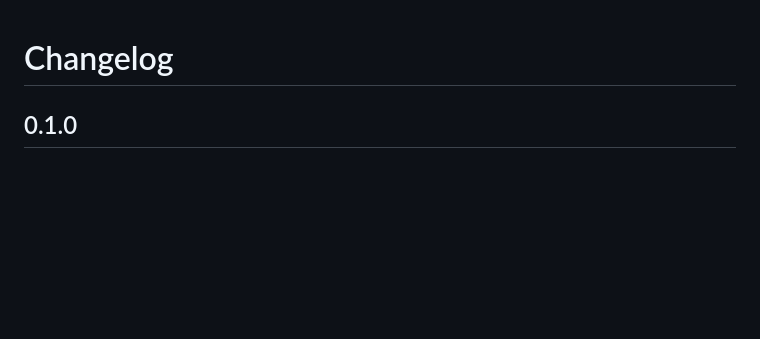
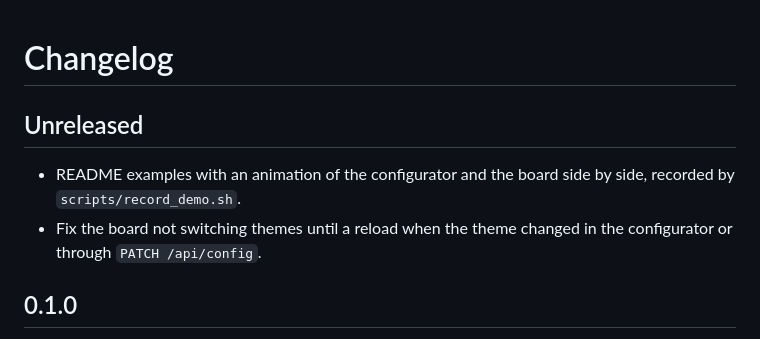
Before and after one commit to discoposse/deskboard, a Markdown page: CHANGELOG.md, the part around the change. Rendered like a GitHub page; blank space fills up the shorter version.

```diff
--- a/CHANGELOG.md
+++ b/CHANGELOG.md
@@ -1,4 +1,9 @@
 # Changelog
+
+## Unreleased
+
+- README examples with an animation of the configurator and the board side by side, recorded by `scripts/record_demo.sh`.
+- Fix the board not switching themes until a reload when the theme changed in the configurator or through `PATCH /api/config`.
 
 ## 0.1.0
 
```
Also changed, not shown: README.md (+54 -0 lines), docs/media/demo-board.gif (added), 4 other files.
